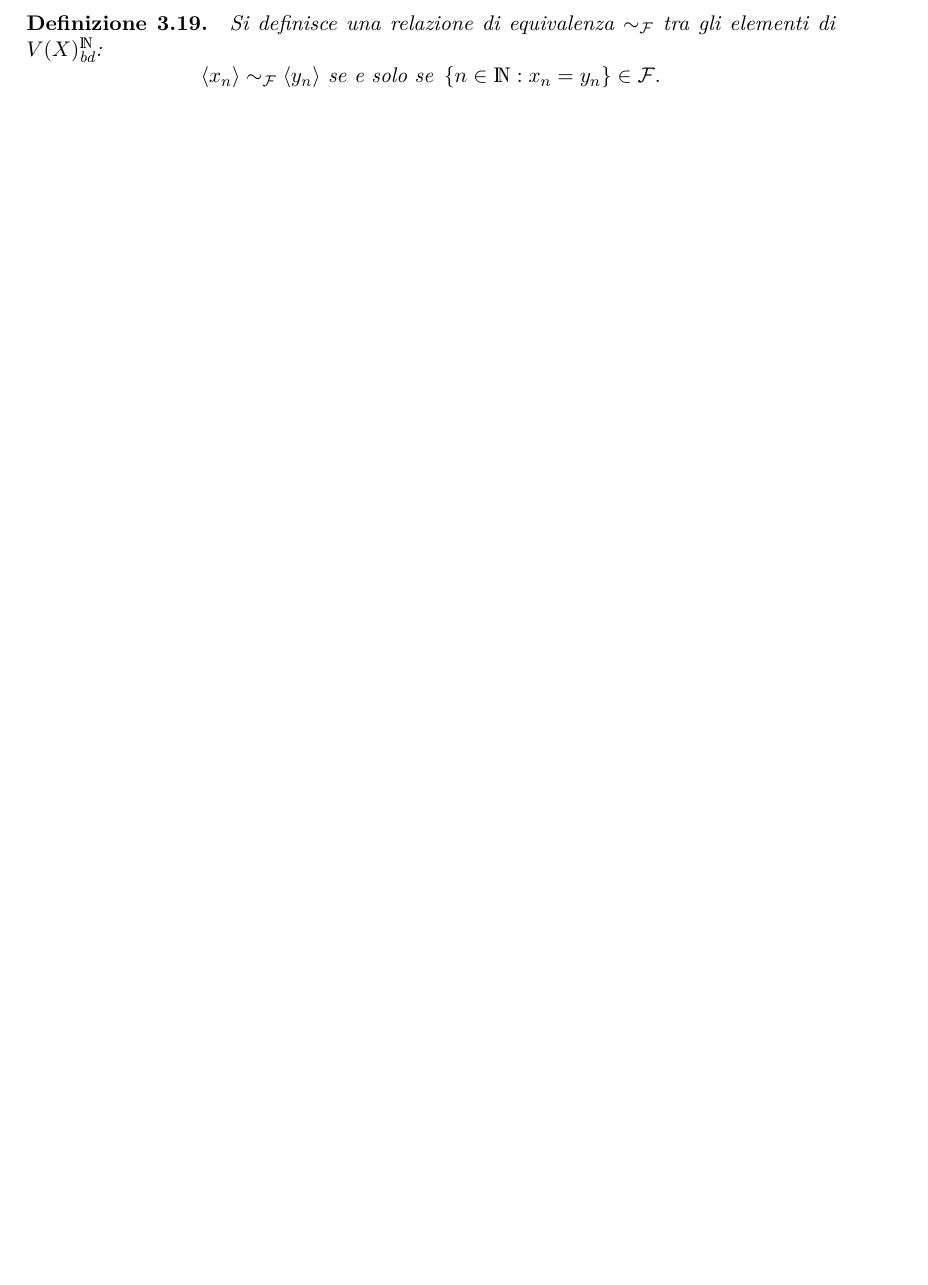
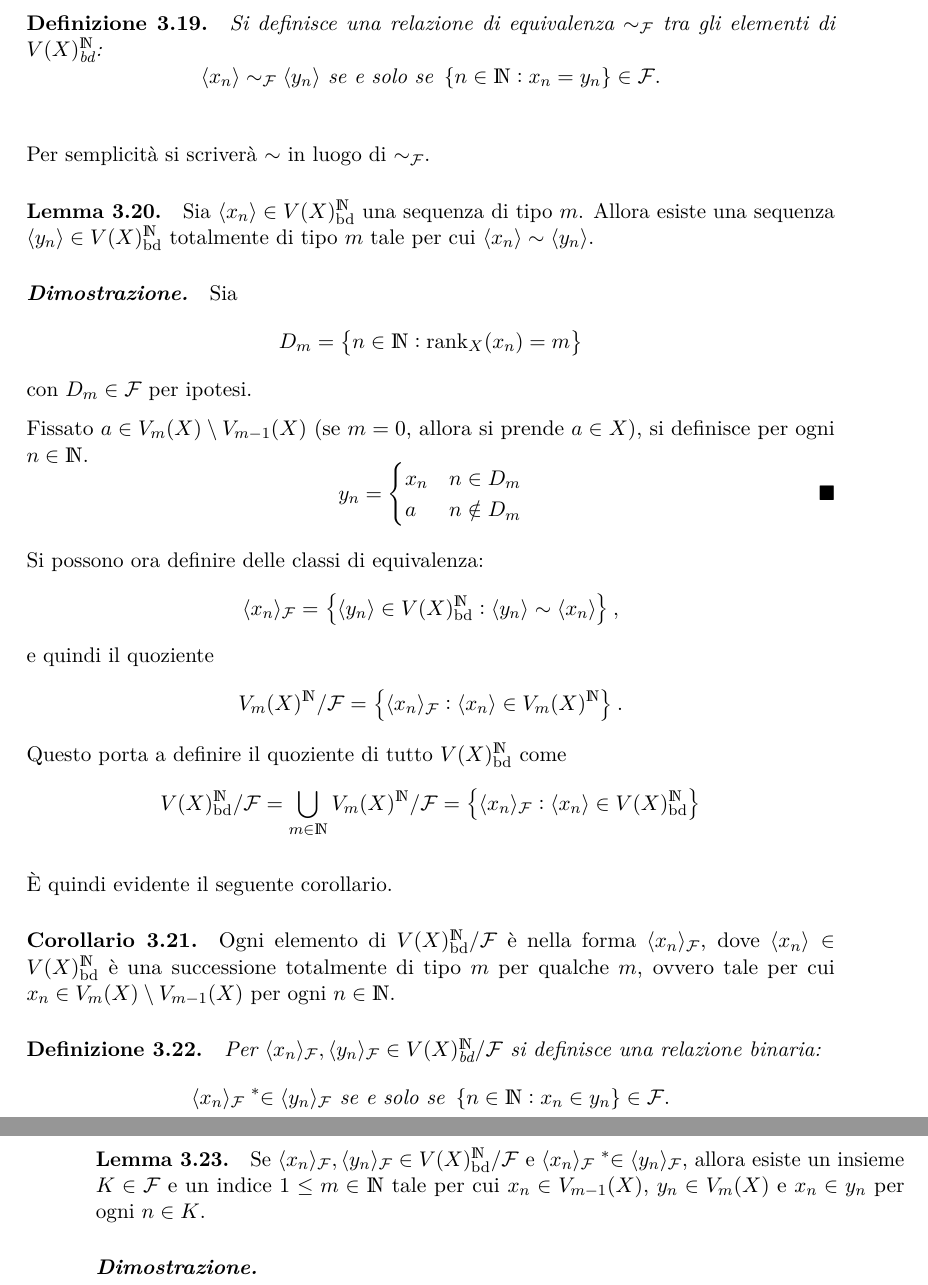
Before and after one commit to pecciolidavide/LT_thesis-public, a LaTeX book (latex/peccioli_tesi.tex, which reads latex/chapter/corpo/universo_nonstandard.tex): part of page 17 of 37 before the commit and two parts of pages 17 and 18 of 37 after it, the two joined at a grey line, cut so that both start at the same text, the shorter picture padded with empty space. Compiled offline with pdfLaTeX.

Commit message:
Automatic Commit

```diff
--- a/latex/chapter/corpo/universo_nonstandard.tex
+++ b/latex/chapter/corpo/universo_nonstandard.tex
@@ -149,3 +149,44 @@ Lo scopo di tutta questa sezione sarà dimostrare che esistono estensioni non st
         \sequence{x_{n}}\sim_{\mathcal{F}} \sequence{y_{n} }\text{ se e solo se }\set{n \in \N: x_{n}=y_{n}  } \in \mathcal{F}.
     \end{equation*}
 }
+
+Per semplicità si scriverà $ \sim $ in luogo di $ \sim_{\mathcal{F}}  $.
+\lemma{Dkjndjcdjdjdjlemmininoninoinopucciosino}{
+    Sia $ \sequence{x_{n} } \in V(X)^{\N}_{\text{bd}} $ una sequenza di tipo $ m $. Allora esiste una sequenza $ \sequence{y_{n} } \in V(X)^{\N}_{\text{bd}} $ totalmente di tipo $ m $ tale per cui $ \sequence{x_{n} }\sim \sequence{y_{n} } $.
+}
+\dimostrazionelem{Dkjndjcdjdjdjlemmininoninoinopucciosino}{
+    Sia \begin{equation*}
+        D_{m} = \set{n \in \N: \rank_{X}(x_{n} ) = m }
+    \end{equation*}con $ D_{m} \in \mathcal{F} $ per ipotesi.
+
+    Fissato $ a \in V_{m}(X)\setminus V_{m-1}(X) $ (se $ m=0 $, allora si prende $ a \in X $), si definisce per ogni $ n \in \N $.\begin{equation*}
+        y_{n} = \begin{cases}
+            x_{n} & n \in D_{m}\\
+            a & n\notin D_{m}
+        \end{cases} \qedd
+    \end{equation*}
+}
+
+Si possono ora definire delle classi di equivalenza: \begin{equation*}
+    \sequence{x_{n}}_{\mathcal{F}} = \set{\sequence{y_{n} } \in V(X)^{\N}_{\text{bd}}: \sequence{y_{n} }\sim \sequence{x_{n} }},
+\end{equation*}e quindi il quoziente\begin{equation*}
+    V_{m}(X)^{\N}/ \mathcal{F} = \set{\sequence{x_{n}}_{\mathcal{F}}: \sequence{x_{n}} \in V_{m}(X)^{\N} }.
+\end{equation*}Questo porta a definire il quoziente di tutto $ V(X)^{\N}_{\text{bd}} $ come \begin{equation*}
+    V(X)^{\N}_{\text{bd}}/\mathcal{F} = \bigcup_{m \in \N}  V_{m}(X)^{\N}/ \mathcal{F} = \set{\sequence{x_{n}}_{\mathcal{F}}: \sequence{x_{n}} \in V(X)^{\N}_{\text{bd}}}
+\end{equation*}
+
+È quindi evidente il seguente corollario.
+\paragrafo{Corollario}{%
+    Ogni elemento di $ V(X)^{\N}_{\text{bd}}/\mathcal{F} $ è nella forma $ \sequence{x_{n} }_{\mathcal{F}} $, dove $ \sequence{x_{n} } \in V(X)^{\N}_{\text{bd}} $ è una successione totalmente di tipo $ m $ per qualche $ m $, ovvero tale per cui $ x_{n} \in V_{m}(X)\setminus V_{m-1}(X)$ per ogni $ n \in \N $.
+}{}{}
+\definizione{
+    Per $ \sequence{x_{n} }_{\mathcal{F}}, \sequence{y_{n} }_{\mathcal{F}} \in V(X)^{\N}_{\text{bd}}/\mathcal{F} $ si definisce una relazione binaria: \begin{equation*}
+        \sequence{x_{n} }_{\mathcal{F}} \mathrel{\nonstandard{\in}} \sequence{y_{n} }_{\mathcal{F}}\text{ se e solo se }\set{n \in \N: x_{n} \in y_{n}} \in \mathcal{F}.
+    \end{equation*}
+}
+\lemma{dkjnckjdkckjndjckjndjckkjnckjs}{
+    Se $ \sequence{x_{n} }_{\mathcal{F}}, \sequence{y_{n} }_{\mathcal{F}} \in V(X)^{\N}_{\text{bd}}/\mathcal{F} $ e $ \sequence{x_{n} }_{\mathcal{F}} \mathrel{\nonstandard{\in}} \sequence{y_{n} }_{\mathcal{F}} $, allora esiste un insieme $ K\in\mathcal{F} $ e un indice $ 1\le m \in\N $ tale per cui $ x_{n} \in V_{m-1}(X)   $, $ y_{n} \in V_{m}(X)$ e $ x_{n} \in y_{n}$ per ogni $ n\in K $.
+}
+\dimostrazionelem{dkjnckjdkckjndjckjndjckkjnckjs}{
+
+}
```
Also changed, not shown: latex/peccioli_tesi.tex (+1 -0 lines), latex/peccioli_tesi.pdf, 5 other files.
